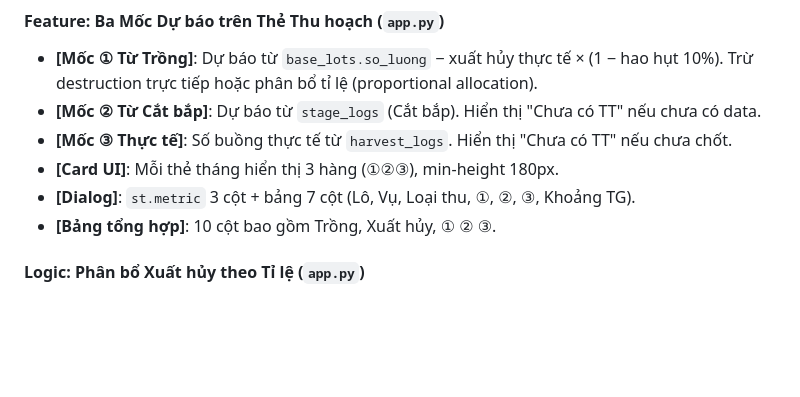
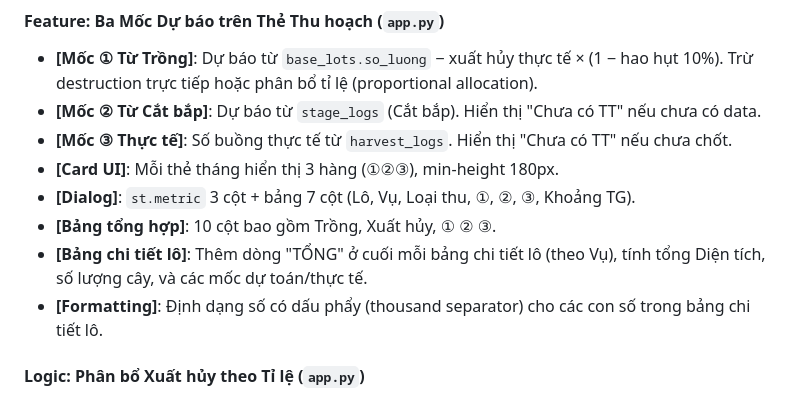
Before and after one commit to Dapaoo0/truong-ton-data-entry, a Markdown page: docs/changelog.md, the part around the change. Rendered like a GitHub page; blank space fills up the shorter version.

Commit message:
docs: update changelog and command summaries with detail table total row enhancement

```diff
--- a/docs/changelog.md
+++ b/docs/changelog.md
@@ -11,6 +11,8 @@ Lịch sử các thay đổi và tính năng mới được triển khai vào d
 - **[Card UI]**: Mỗi thẻ tháng hiển thị 3 hàng (①②③), min-height 180px.
 - **[Dialog]**: `st.metric` 3 cột + bảng 7 cột (Lô, Vụ, Loại thu, ①, ②, ③, Khoảng TG).
 - **[Bảng tổng hợp]**: 10 cột bao gồm Trồng, Xuất hủy, ① ② ③.
+- **[Bảng chi tiết lô]**: Thêm dòng "TỔNG" ở cuối mỗi bảng chi tiết lô (theo Vụ), tính tổng Diện tích, số lượng cây, và các mốc dự toán/thực tế.
+- **[Formatting]**: Định dạng số có dấu phẩy (thousand separator) cho các con số trong bảng chi tiết lô.
 
 #### Logic: Phân bổ Xuất hủy theo Tỉ lệ (`app.py`)
 - **[Direct]**: `destruction_logs` có `base_lot_id` → trừ trực tiếp.
```
Also changed, not shown: docs/command.md (+1 -0 lines).
